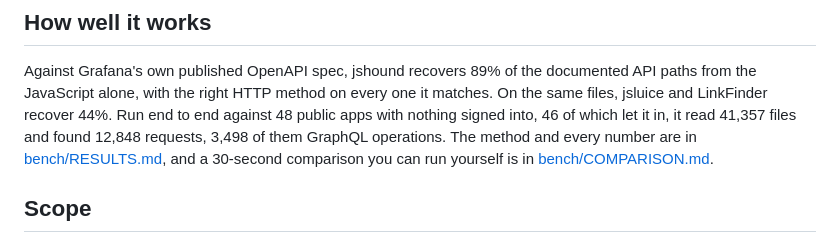
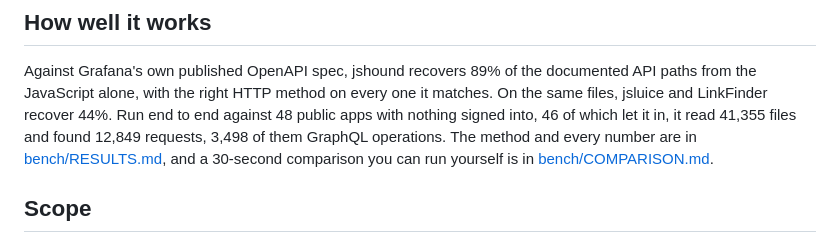
Before and after one commit to AmbitSecurity/jshound, a Markdown page: README.md, the part around the change. GitHub-like rendering.

```diff
--- a/README.md
+++ b/README.md
@@ -160,7 +160,7 @@ and checks the output above against it, so it cannot quietly stop being true.
 Against Grafana's own published OpenAPI spec, jshound recovers 89% of the documented API paths from
 the JavaScript alone, with the right HTTP method on every one it matches. On the same files, jsluice
 and LinkFinder recover 44%. Run end to end against 48 public apps with nothing signed into, 46 of
-which let it in, it read 41,357 files and found 12,848 requests, 3,498 of them GraphQL operations.
+which let it in, it read 41,355 files and found 12,849 requests, 3,498 of them GraphQL operations.
 The method and every number are in [bench/RESULTS.md](bench/RESULTS.md), and a 30-second comparison
 you can run yourself is in [bench/COMPARISON.md](bench/COMPARISON.md).
 
```
Also changed, not shown: bench/RESULTS.md (+49 -48 lines).
